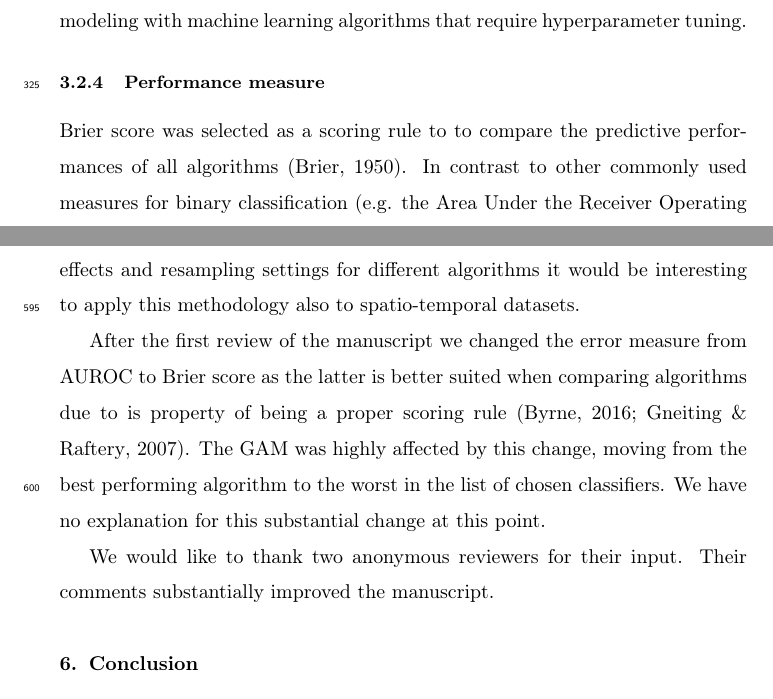
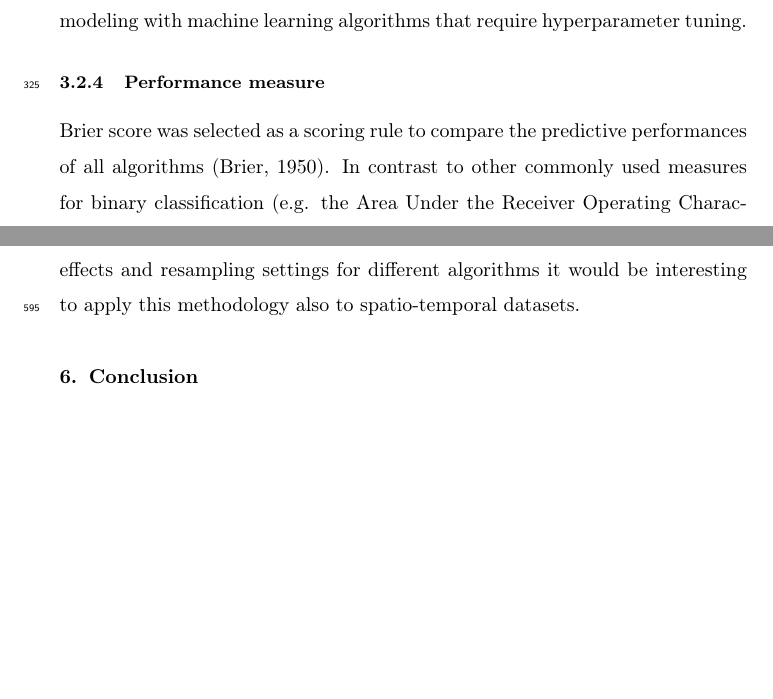
Before and after one commit to pat-s/pathogen-modeling, a LaTeX paper (analysis/paper/submission/3/latex-source-files/elsarticle-template.tex): two parts of pages 16 and 29 of 49, joined at a grey line, cut so that both start at the same text, the shorter picture padded with empty space. Compiled offline with pdfLaTeX.

Commit message:
typo, clean section 5.3

```diff
--- a/analysis/paper/submission/3/latex-source-files/elsarticle-template.tex
+++ b/analysis/paper/submission/3/latex-source-files/elsarticle-template.tex
@@ -419,7 +419,7 @@ To underline the crucial need for spatial \ac{CV} when assessing a model's perfo
 Setup (\emph{spatial/spatial}) should be used when conducting spatial modeling with machine learning algorithms that require hyperparameter tuning.
 
 \subsubsection{Performance measure}
-Brier score was selected as a scoring rule to to compare the predictive performances of all algorithms \citep{Brier1950}.
+Brier score was selected as a scoring rule to compare the predictive performances of all algorithms \citep{Brier1950}.
 In contrast to other commonly used measures for binary classification (e.g. the \ac{AUROC}), Brier score classifies as a proper scoring rule \citep{Byrne2016, Gneiting2007}.
 It is defined as the mean quadratic loss between the predicted and observed probabilities.
 It ranges from 0 to 1 with low values indicating a good prediction \citep{Brier1950}.
@@ -627,13 +627,6 @@ Future studies are welcome to continue here by comparing tuning effects of singl
 
 While this work focused only on the effects of spatial influence on tuning effects and resampling settings for different algorithms it would be interesting to apply this methodology also to spatio-temporal datasets.
 
-After the first review of the manuscript we changed the error measure from \ac{AUROC} to Brier score as the latter is better suited when comparing algorithms due to is property of being a proper scoring rule \citep{Byrne2016, Gneiting2007}.
-The GAM was highly affected by this change, moving from the best performing algorithm to the worst in the list of chosen classifiers.
-We have no explanation for this substantial change at this point.
-
-We would like to thank two anonymous reviewers for their input.
-Their comments substantially improved the manuscript.
-
 \section{Conclusion}
 
 \noindent A total of six statistical and machine-learning models have been compared in this study focusing on predictive performance.
```
